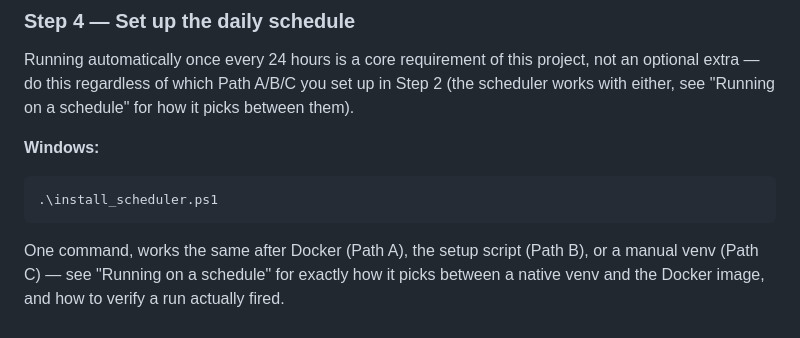
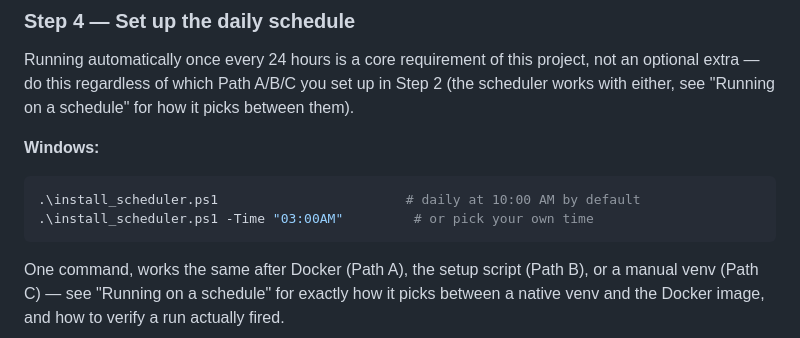
Before and after one commit to darshanpadia/GST_Docs_Scraper_Classifier, a Markdown page: README.md, the part around the change. GitHub-like rendering.

Commit message:
Show the -Time custom scheduler parameter in Getting Started, not just the reference section

````diff
--- a/README.md
+++ b/README.md
@@ -146,7 +146,8 @@ schedule" for how it picks between them).
 
 **Windows:**
 ```powershell
-.\install_scheduler.ps1
+.\install_scheduler.ps1                        # daily at 10:00 AM by default
+.\install_scheduler.ps1 -Time "03:00AM"         # or pick your own time
 ```
 One command, works the same after Docker (Path A), the setup script (Path
 B), or a manual venv (Path C) — see "Running on a schedule" for exactly
````
